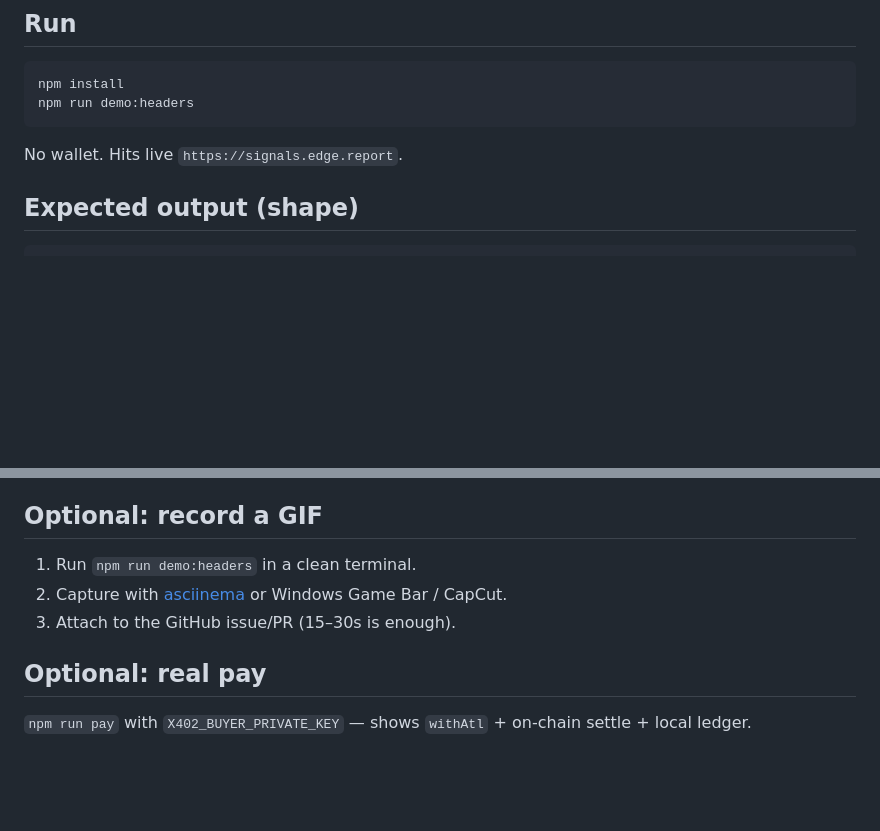
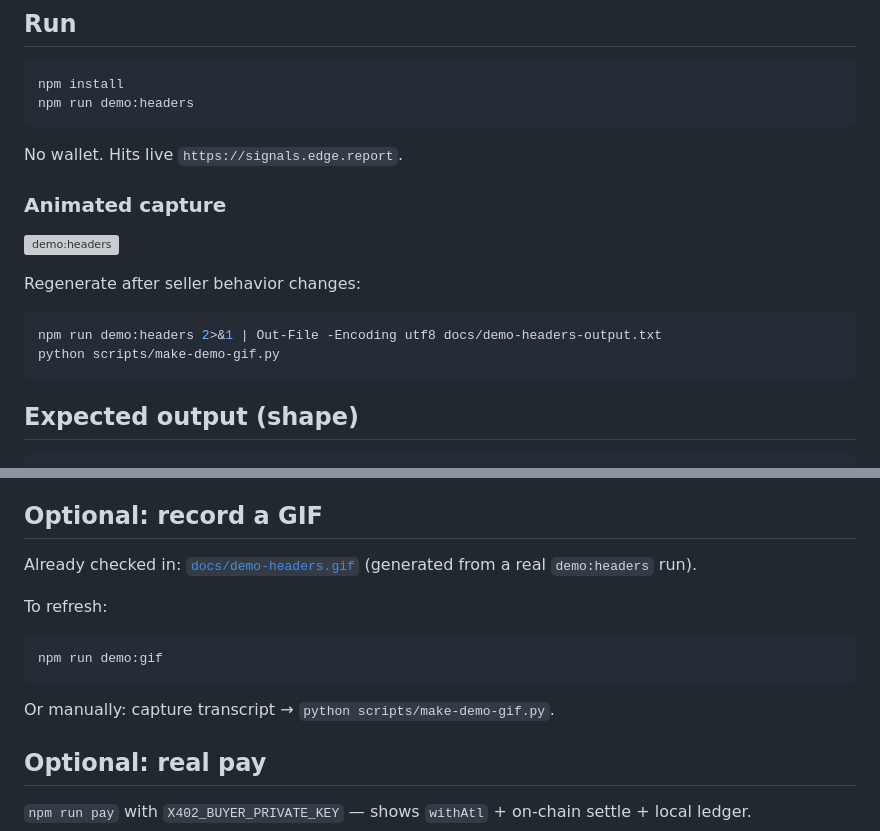
Before and after one commit to konstantinbozukov/atl-x402-starter, a Markdown page: DEMO.md, 2 parts joined by grey strips. GitHub-like rendering; blank space fills up the shorter version; grey boxes are pictures that could not be loaded.

````diff
--- a/DEMO.md
+++ b/DEMO.md
@@ -10,6 +10,17 @@ npm run demo:headers
 ```
 
 No wallet. Hits live `https://signals.edge.report`.
+
+### Animated capture
+
+![demo:headers](./demo-headers.gif)
+
+Regenerate after seller behavior changes:
+
+```bash
+npm run demo:headers 2>&1 | Out-File -Encoding utf8 docs/demo-headers-output.txt
+python scripts/make-demo-gif.py
+```
 
 ## Expected output (shape)
 
@@ -39,9 +50,15 @@ PASS: zero-cost without header; soft ATL with header; consult OK.
 
 ## Optional: record a GIF
 
-1. Run `npm run demo:headers` in a clean terminal.
-2. Capture with [asciinema](https://asciinema.org/) or Windows Game Bar / CapCut.
-3. Attach to the GitHub issue/PR (15–30s is enough).
+Already checked in: [`docs/demo-headers.gif`](./demo-headers.gif) (generated from a real `demo:headers` run).
+
+To refresh:
+
+```bash
+npm run demo:gif
+```
+
+Or manually: capture transcript → `python scripts/make-demo-gif.py`.
 
 ## Optional: real pay
 
````
Also changed, not shown: README.md (+2 -0 lines), docs/demo-headers.gif (added), 3 other files.
